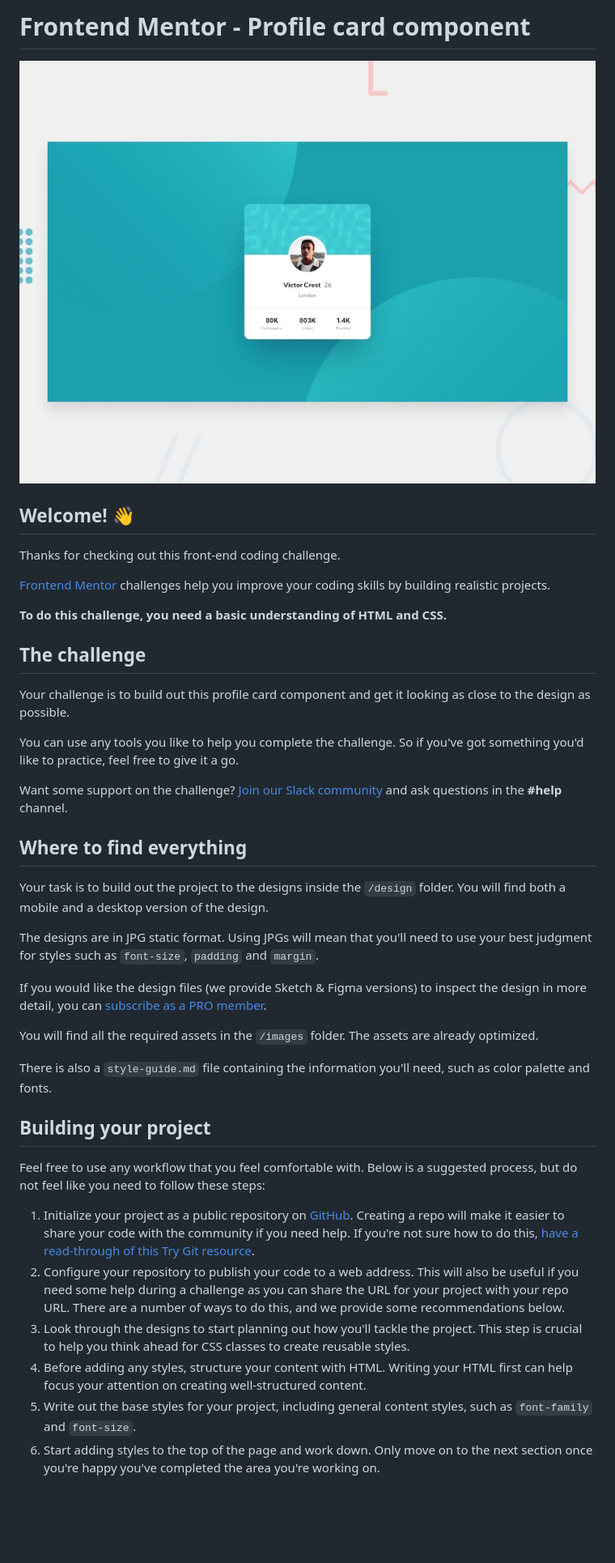
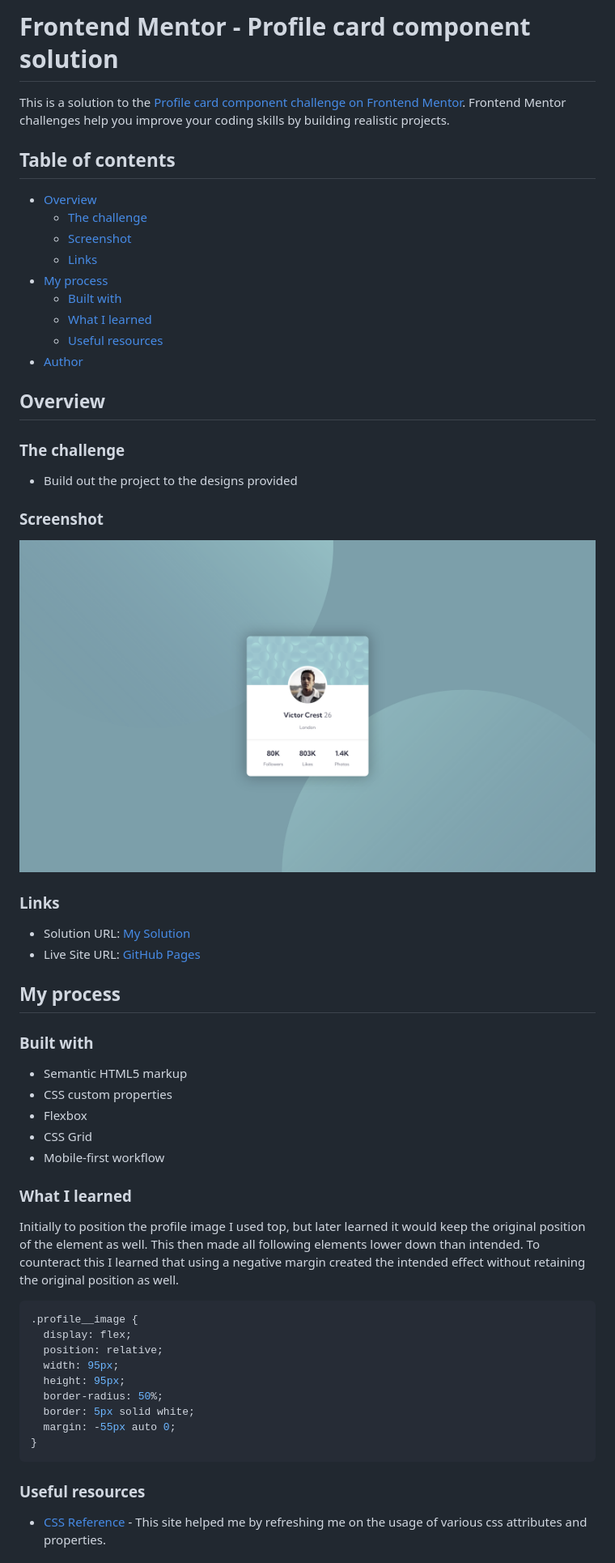
Before and after one commit to delanohendrix/Profile-Card-Component, a Markdown page: README.md, the part around the change printed below. Shown: that part at 81% size. Rendered like a GitHub page; pictures changed too: screenshot.png (added); blank space fills up the shorter version.

Commit message:
Completed Challenge

````diff
--- a/README.md
+++ b/README.md
@@ -1,43 +1,61 @@
-# Frontend Mentor - Profile card component
+# Frontend Mentor - Profile card component solution
 
-![Design preview for the Profile card component coding challenge](./design/desktop-preview.jpg)
+This is a solution to the [Profile card component challenge on Frontend Mentor](https://www.frontendmentor.io/challenges/profile-card-component-cfArpWshJ). Frontend Mentor challenges help you improve your coding skills by building realistic projects.
 
-## Welcome! 👋
+## Table of contents
 
-Thanks for checking out this front-end coding challenge.
+- [Overview](#overview)
+  - [The challenge](#the-challenge)
+  - [Screenshot](#screenshot)
+  - [Links](#links)
+- [My process](#my-process)
+  - [Built with](#built-with)
+  - [What I learned](#what-i-learned)
+  - [Useful resources](#useful-resources)
+- [Author](#author)
 
-[Frontend Mentor](https://www.frontendmentor.io) challenges help you improve your coding skills by building realistic projects.
+## Overview
 
-**To do this challenge, you need a basic understanding of HTML and CSS.**
+### The challenge
 
-## The challenge
+- Build out the project to the designs provided
 
-Your challenge is to build out this profile card component and get it looking as close to the design as possible.
+### Screenshot
 
-You can use any tools you like to help you complete the challenge. So if you've got something you'd like to practice, feel free to give it a go.
+![Screenshot](/screenshot.png)
 
-Want some support on the challenge? [Join our Slack community](https://www.frontendmentor.io/slack) and ask questions in the **#help** channel.
+### Links
 
-## Where to find everything
+- Solution URL: [My Solution](https://www.frontendmentor.io/)
+- Live Site URL: [GitHub Pages](https://delanohendrix.github.io/Profile-Card-Component/)
 
-Your task is to build out the project to the designs inside the `/design` folder. You will find both a mobile and a desktop version of the design.
+## My process
 
-The designs are in JPG static format. Using JPGs will mean that you'll need to use your best judgment for styles such as `font-size`, `padding` and `margin`.
+### Built with
 
-If you would like the design files (we provide Sketch & Figma versions) to inspect the design in more detail, you can [subscribe as a PRO member](https://www.frontendmentor.io/pro).
+- Semantic HTML5 markup
+- CSS custom properties
+- Flexbox
+- CSS Grid
+- Mobile-first workflow
 
-You will find all the required assets in the `/images` folder. The assets are already optimized.
+### What I learned
 
-There is also a `style-guide.md` file containing the information you'll need, such as color palette and fonts.
+Initially to position the profile image I used top, but later learned it would keep the original position of the element as well. This then made all following elements lower down than intended. To counteract this I learned that using a negative margin created the intended effect without retaining the original position as well.
 
-## Building your project
+```css
+.profile__image {
+  display: flex;
+  position: relative;
+  width: 95px;
+  height: 95px;
+  border-radius: 50%;
+  border: 5px solid white;
+  margin: -55px auto 0;
+}
+```
 
-Feel free to use any workflow that you feel comfortable with. Below is a suggested process, but do not feel like you need to follow these steps:
+### Useful resources
 
-1. Initialize your project as a public repository on [GitHub](https://github.com/). Creating a repo will make it easier to share your code with the community if you need help. If you're not sure how to do this, [have a read-through of this Try Git resource](https://try.github.io/).
-2. Configure your repository to publish your code to a web address. This will also be useful if you need some help during a challenge as you can share the URL for your project with your repo URL. There are a number of ways to do this, and we provide some recommendations below.
-3. Look through the designs to start planning out how you'll tackle the project. This step is crucial to help you think ahead for CSS classes to create reusable styles.
-4. Before adding any styles, structure your content with HTML. Writing your HTML first can help focus your attention on creating well-structured content.
-5. Write out the base styles for your project, including general content styles, such as `font-family` and `font-size`.
-6. Start adding styles to the top of the page and work down. Only move on to the next section once you're happy you've completed the area you're working on.
+- [CSS Reference](https://cssreference.io/) - This site helped me by refreshing me on the usage of various css attributes and properties.
 
````
Also changed, not shown: other parts of README.md (+2 -43 lines), README-template.md (deleted, +0 -108 lines), 2 other files.
